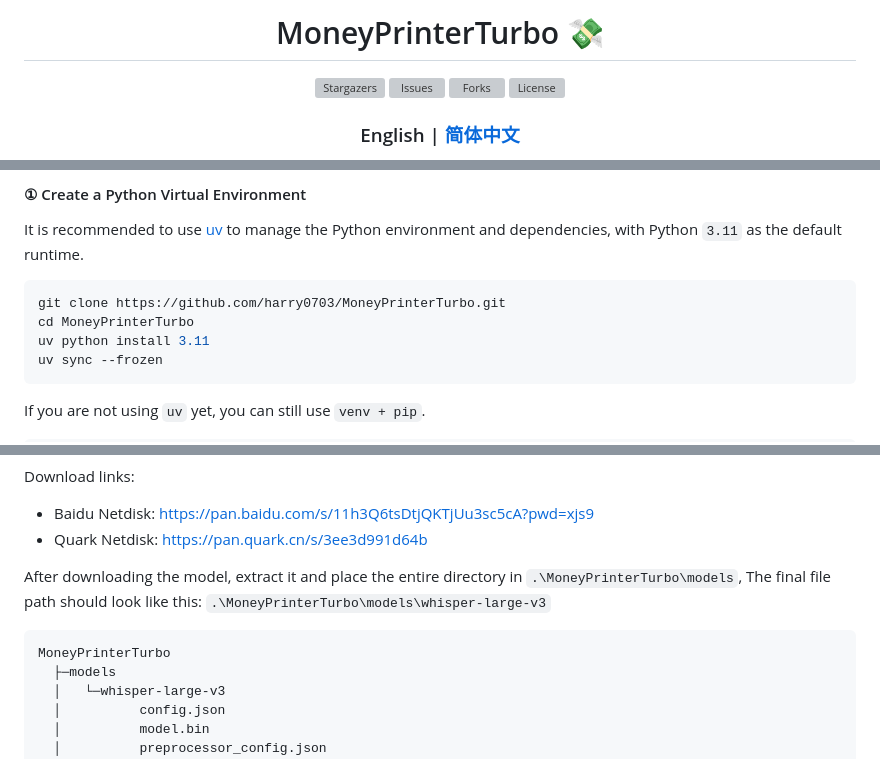
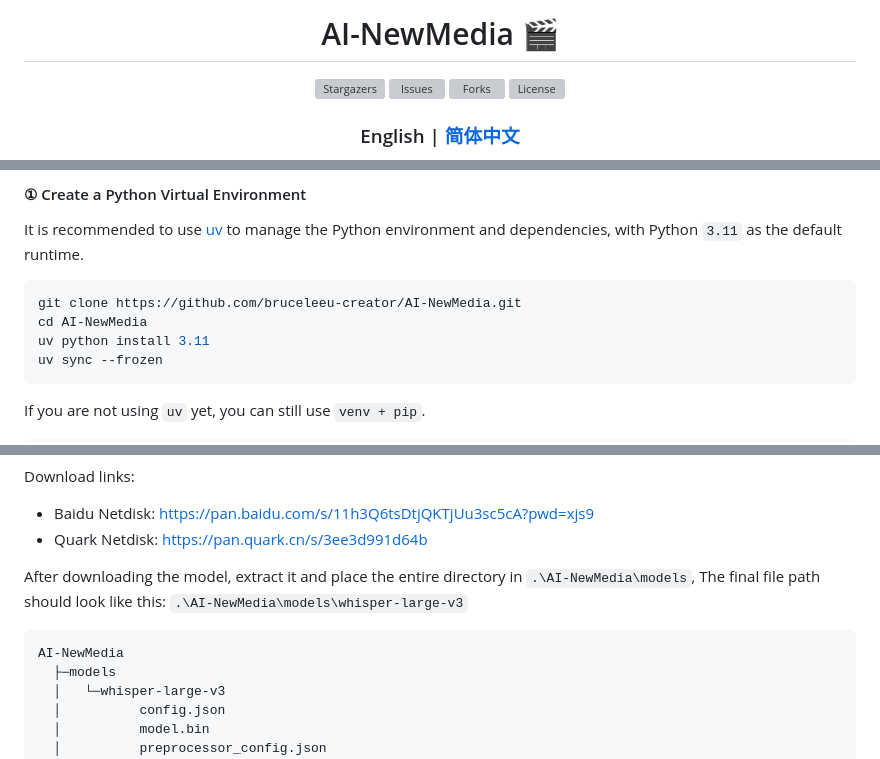
Before and after one commit to bruceleeu-creator/AI-NewMedia, a Markdown page: README-en.md, 3 parts joined by grey strips. Drawn GitHub-style; grey boxes are pictures that could not be loaded.

````diff
--- a/README-en.md
+++ b/README-en.md
@@ -1,4 +1,4 @@
 <div align="center">
-<h1 align="center">MoneyPrinterTurbo 💸</h1>
+<h1 align="center">AI-NewMedia 🎬</h1>
 
 <p align="center">
@@ -172,8 +168,8 @@ Open your browser and visit http://0.0.0.0:8080/docs Or http://0.0.0.0:8080/redo
 It is recommended to use [uv](https://docs.astral.sh/uv/) to manage the Python environment and dependencies, with Python `3.11` as the default runtime.
 
 ```shell
-git clone https://github.com/harry0703/MoneyPrinterTurbo.git
-cd MoneyPrinterTurbo
+git clone https://github.com/bruceleeu-creator/AI-NewMedia.git
+cd AI-NewMedia
 uv python install 3.11
 uv sync --frozen
 ```
@@ -315,11 +311,11 @@ Download links:
 - Baidu Netdisk: https://pan.baidu.com/s/11h3Q6tsDtjQKTjUu3sc5cA?pwd=xjs9
 - Quark Netdisk: https://pan.quark.cn/s/3ee3d991d64b
 
-After downloading the model, extract it and place the entire directory in `.\MoneyPrinterTurbo\models`,
-The final file path should look like this: `.\MoneyPrinterTurbo\models\whisper-large-v3`
+After downloading the model, extract it and place the entire directory in `.\AI-NewMedia\models`,
+The final file path should look like this: `.\AI-NewMedia\models\whisper-large-v3`
 
 ```
-MoneyPrinterTurbo
+AI-NewMedia
   ├─models
   │   └─whisper-large-v3
   │          config.json
````
Also changed, not shown: other parts of README-en.md (+18 -22 lines), README.md (+23 -26 lines).
